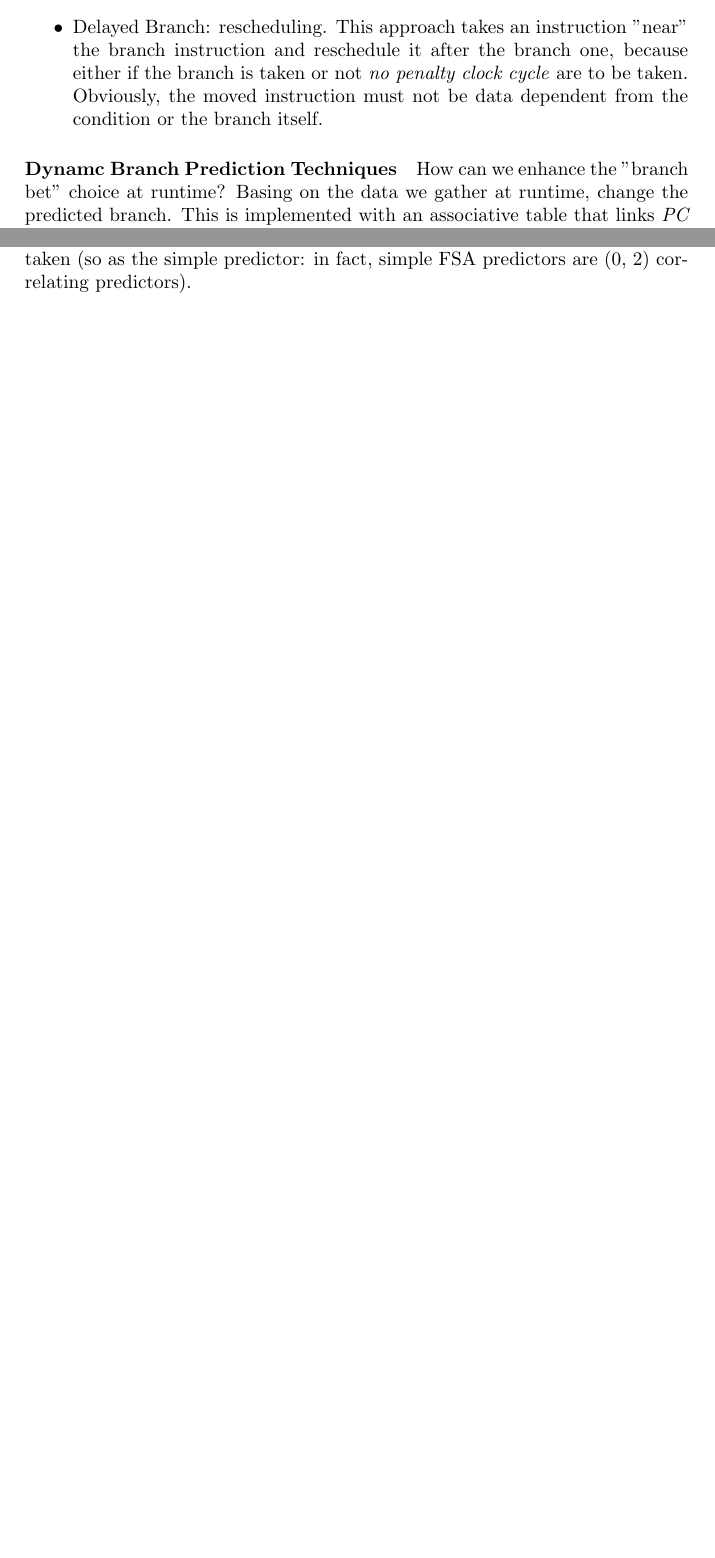
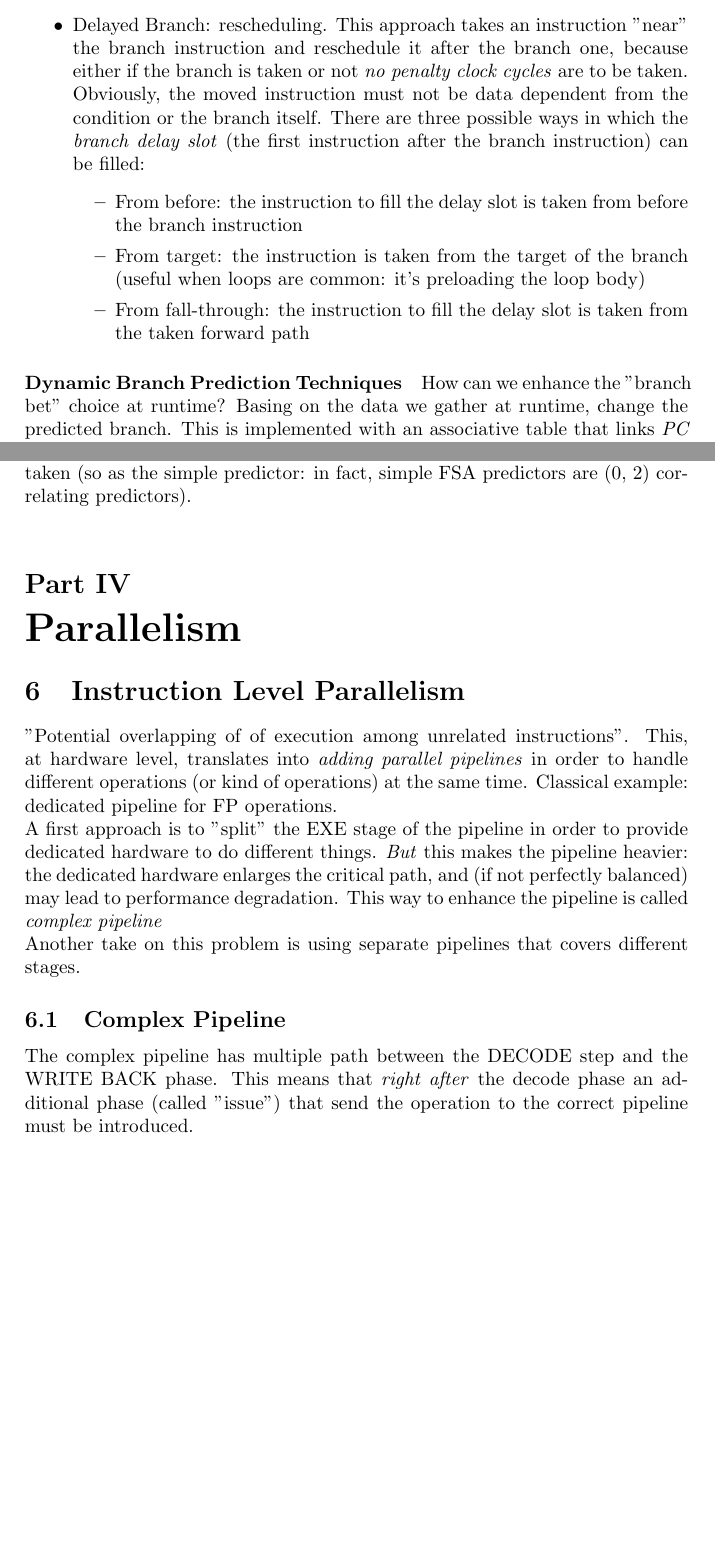
Before and after one commit to strarave/ACA2021, a LaTeX document (AdvancedComputingArchitecturesNotes.tex): two parts of pages 10 and 12 of 12 before the commit and two parts of pages 11 and 13 of 13 after it, joined at a grey line, cut so that both start at the same text, the shorter picture padded with empty space. Compiled offline with pdfLaTeX.

Commit message:
added notes

```diff
--- a/AdvancedComputingArchitecturesNotes.tex
+++ b/AdvancedComputingArchitecturesNotes.tex
@@ -187,10 +193,15 @@
 							\item Branch Always Taken: next instruction to be fetched is the one computed by ID stage.
 							\item Backward Taken Forward Not Taken: this techniques "try to predict basing on the direction of the jump". So the assumption is "forward jumps are conditions, we enters them; backward jumps are loops, we always take them".
 							\item Profile Driven Prediction: statistic approach. Thismethod can use compiler hints.
-							\item Delayed Branch: rescheduling. This approach takes an instruction "near" the branch instruction and reschedule it after the branch one, because either if the branch is taken or not \emph{no penalty clock cycle} are to be taken. Obviously, the moved instruction must not be data dependent from the condition or the branch itself.
+							\item Delayed Branch: rescheduling. This approach takes an instruction "near" the branch instruction and reschedule it after the branch one, because either if the branch is taken or not \emph{no penalty clock cycles} are to be taken. Obviously, the moved instruction must not be data dependent from the condition or the branch itself. There are three possible ways in which the \emph{branch delay slot} (the first instruction after the branch instruction) can be filled:
+								\begin{itemize}
+									\item From before: the instruction to fill the delay slot is taken from before the branch instruction
+									\item From target: the instruction is taken from the target of the branch (useful when loops are common: it's preloading the loop body)
+									\item From fall-through: the instruction to fill the delay slot is taken from the taken forward path
+								\end{itemize}
 						\end{itemize}
 
-					\paragraph{Dynamc Branch Prediction Techniques}
+					\paragraph{Dynamic Branch Prediction Techniques}
 						How can we enhance the "branch bet" choice at runtime? Basing on the data we gather at runtime, change the predicted branch. This is implemented with an associative table that links \emph{PC bits with target addresses}. The whole predictor mechanism can be described by two parallel computations:
 
 						\subparagraph{Branch Outcome Prediction}
@@ -209,5 +220,12 @@
 							We could also add a third, fourth bit to the memory of the FSA, but sperimental data show that a 2-bit BHT predictor is the best tradeoff between complexity and accuracy.\\
 							Another approach is to lenghten the scope of the prediction: what if two threads of execution have a similar pattern in branches, but they're "unlucky"? We could add a dedicated branch predictor that matches previous behaviours with the current one to look for patterns and better decide which path to take. This "multilevel predictors" relies on 2 factors: the lenght of the \emph{behaviour branch} to be analyzed \textbf{and stored} and the number of bits used to discrimine the branch taken (so as the simple predictor: in fact, simple FSA predictors are (0, 2) correlating predictors).\\
 
+	\part{Parallelism}
+		\section{Instruction Level Parallelism}
+			"Potential overlapping of of execution among unrelated instructions". This, at hardware level, translates into \emph{adding parallel pipelines} in order to handle different operations (or kind of operations) at the same time. Classical example: dedicated pipeline for FP operations.\\
+			A first approach is to "split" the EXE stage of the pipeline in order to provide dedicated hardware to do different things. \emph{But} this makes the pipeline heavier: the dedicated hardware enlarges the critical path, and (if not perfectly balanced) may lead to performance degradation. This way to enhance the pipeline is called \emph{complex pipeline}\\
+			Another take on this problem is using separate pipelines that covers different stages.
 
+			\subsection{Complex Pipeline}
+				The complex pipeline has multiple path between the DECODE step and the WRITE BACK phase. This means that \emph{right after} the decode phase an additional phase (called "issue") that send the operation to the correct pipeline must be introduced.
 \end{document}
```
Also changed, not shown: AdvancedComputingArchitecturesNotes.pdf, images/forwarding.png (added), AdvancedComputingArchitecturesNotes.tex (16 more changed lines), 3 other files.
